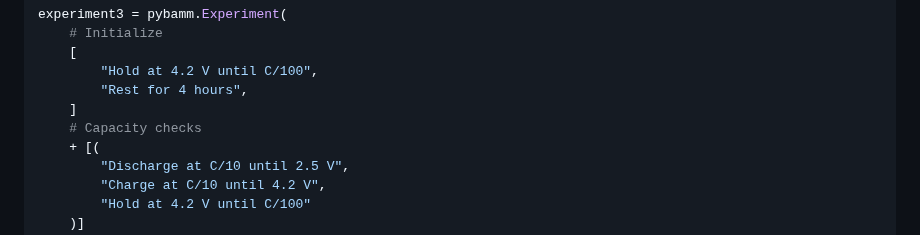
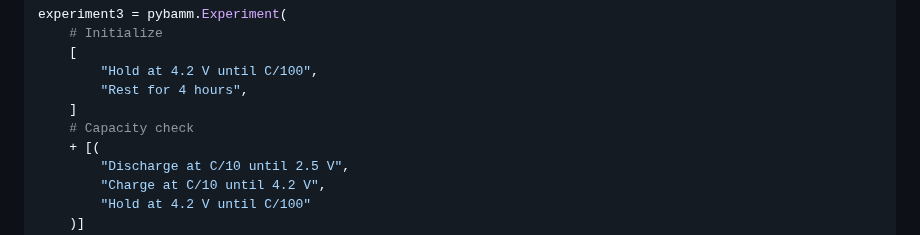
Before and after one commit to UNIVERSE-HPC/course-material, a Markdown page: libraries/pybamm/03_parameter_values.md, the part around the change. GitHub-like rendering.

```diff
--- a/libraries/pybamm/03_parameter_values.md
+++ b/libraries/pybamm/03_parameter_values.md
@@ -36,7 +36,7 @@ experiment3 = pybamm.Experiment(
         "Hold at 4.2 V until C/100",
         "Rest for 4 hours",
     ]
-    # Capacity checks
+    # Capacity check
     + [(
         "Discharge at C/10 until 2.5 V",
         "Charge at C/10 until 4.2 V",
```
